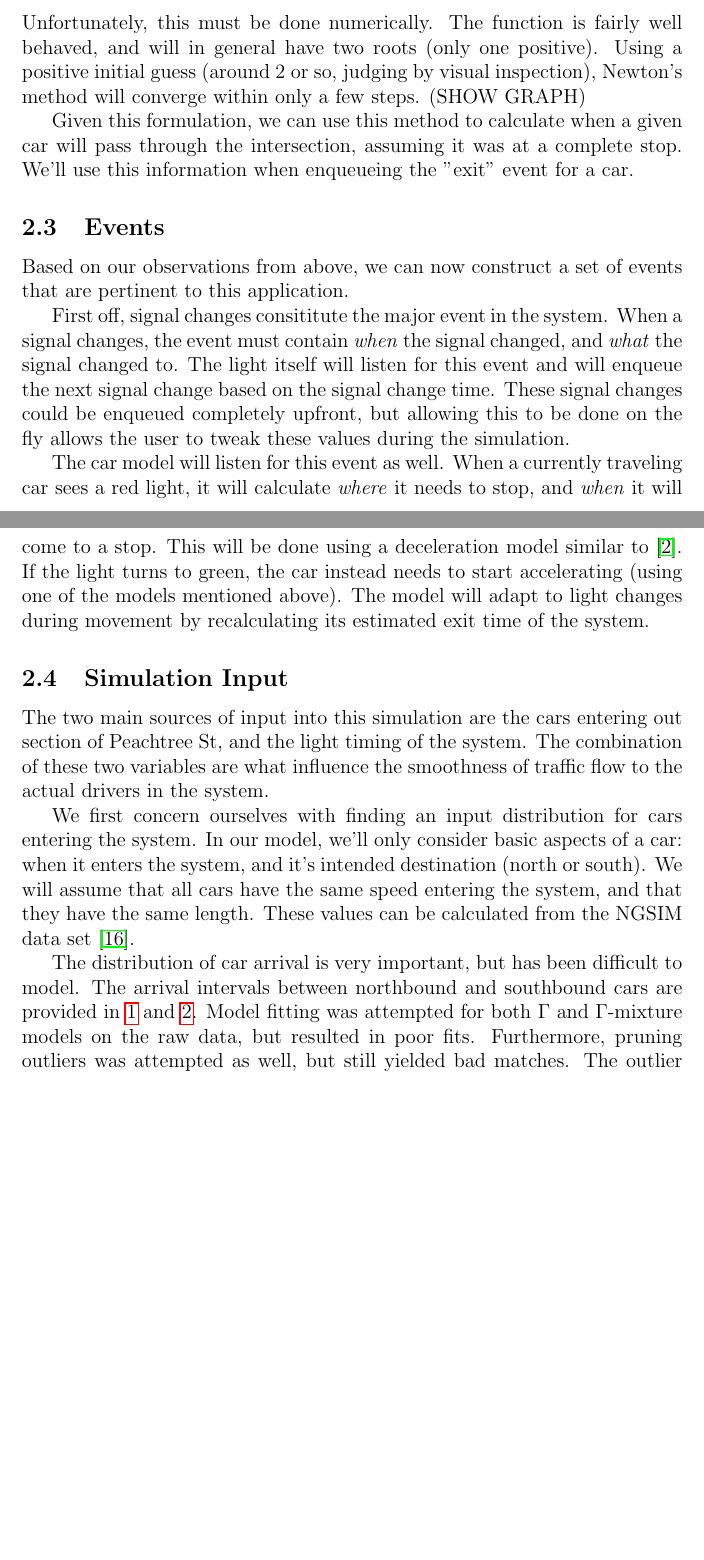
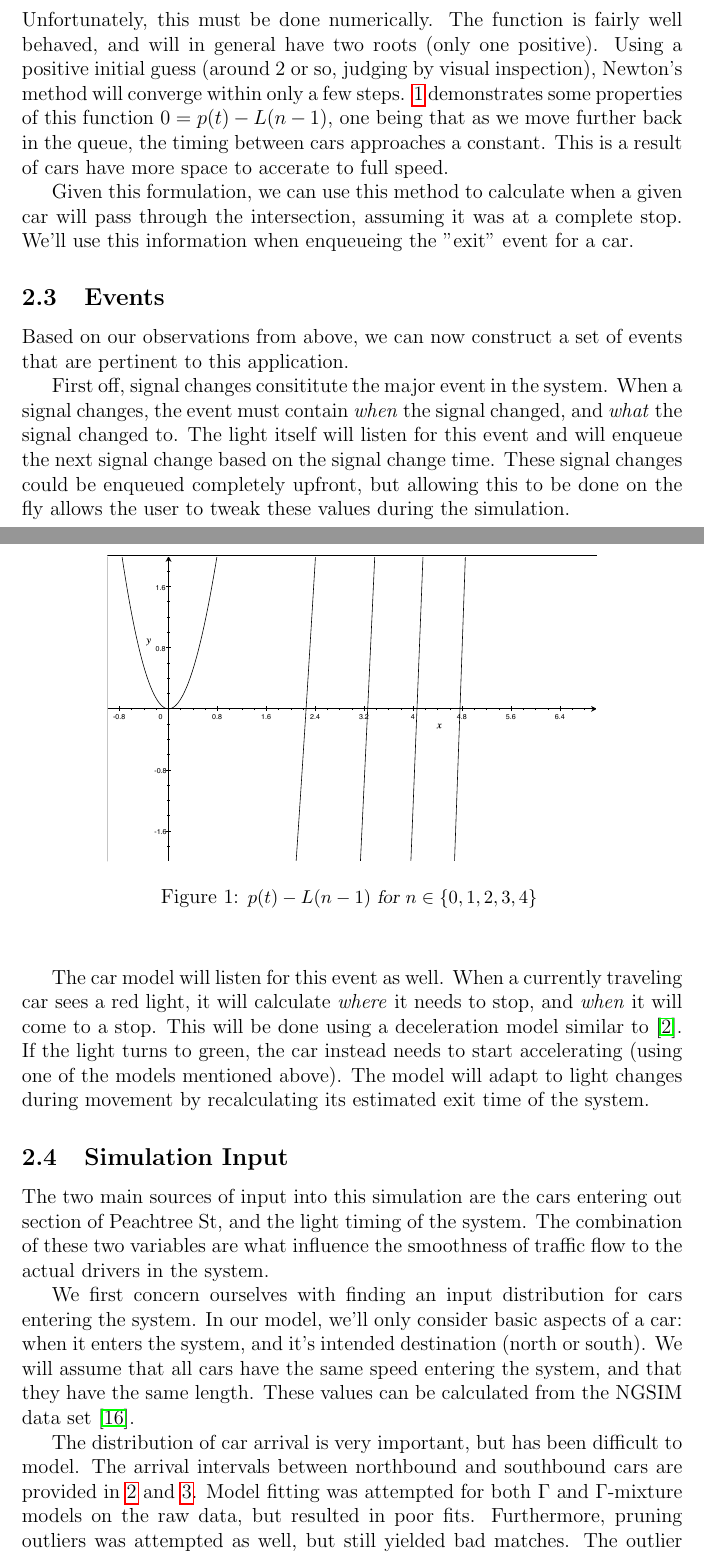
Before and after one commit to chipbell4/cse6730, a LaTeX document (project1/checkpoint/main.tex): two parts of pages 3 and 4 of 10 before the commit and two parts of pages 3 and 4 of 11 after it, joined at a grey line, cut so that both start at the same text, the shorter picture padded with empty space. Compiled offline with pdfLaTeX.

Commit message:
Adding in the acceleration graph

```diff
--- a/project1/checkpoint/main.tex
+++ b/project1/checkpoint/main.tex
@@ -77,8 +77,18 @@ intersection. Given our closed form above, in order to know how long it will be
 p(t) = L(n-1)
 \]
 Unfortunately, this must be done numerically. The function is fairly well behaved, and will in general have two roots
-(only one positive). Using a positive initial guess (around 2 or so, judging by visual inspection), Newton's method will converge
-within only a few steps. (SHOW GRAPH)
+(only one positive). Using a positive initial guess (around 2 or so, judging by visual inspection), Newton's method
+will converge within only a few steps. \ref{fig:acceleration} demonstrates some properties of this function
+$0 = p(t) - L(n-1)$, one being
+that as we move further back in the queue, the timing between cars approaches a constant. This is a result of cars
+have more space to accerate to full speed.
+
+\begin{figure}
+\begin{center}
+\includegraphics[width=4in]{../acceleration.pdf}
+\caption{\small \sl $p(t) - L(n-1)$ for $n \in \{0, 1, 2, 3, 4\}$ \label{fig:acceleration}}
+\end{center}
+\end{figure}
 
 Given this formulation, we can use this method to calculate when a given car will pass through the intersection,
 assuming it was at a complete stop. We'll use this information when enqueueing the "exit" event for a car.
```
Also changed, not shown: project1/acceleration.pdf (added).
